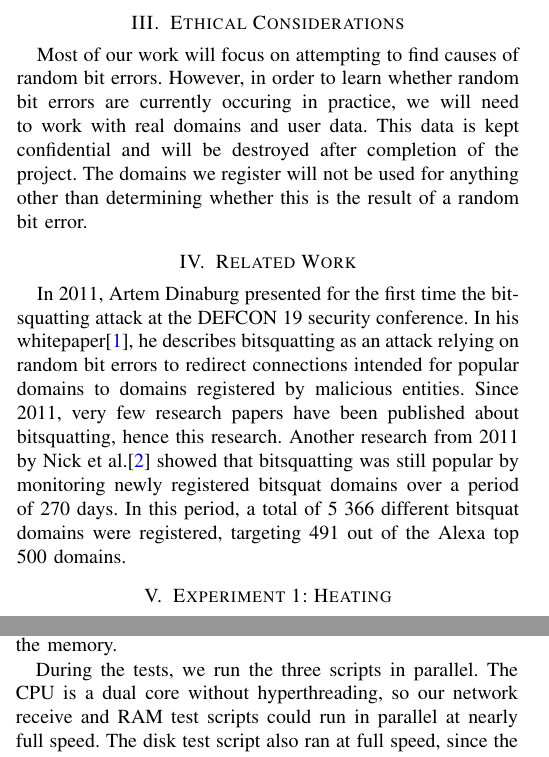
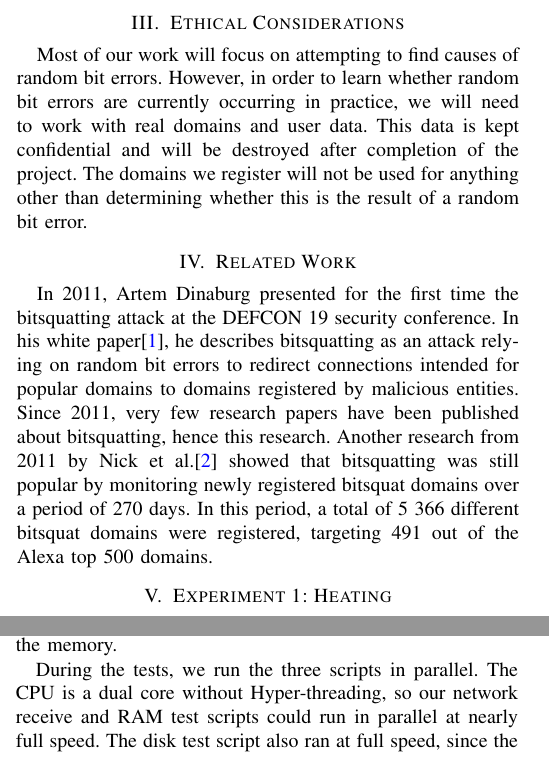
Before and after one commit to lgommans/dns-bitsquatting, a LaTeX paper (report/report.tex): two parts of the columns of pages 1 and 2 of 8, joined at a grey line, cut so that both start at the same text. Compiled offline with pdfLaTeX.

Commit message:
Spell checker; committing binary pdf for convenience

```diff
--- a/report/report.tex
+++ b/report/report.tex
@@ -114,7 +114,7 @@ we should observe a larger number of hits on that domain.
 \section{Ethical Considerations}\label{sec:ethics}
 
 Most of our work will focus on attempting to find causes of random bit errors.
-However, in order to learn whether random bit errors are currently occuring in
+However, in order to learn whether random bit errors are currently occurring in
 practice, we will need to work with real domains and user data. This data is
 kept confidential and will be destroyed after completion of the project. The
 domains we register will not be used for anything other than determining
@@ -125,7 +125,7 @@ whether this is the result of a random bit error.
 
 In 2011, Artem Dinaburg presented for the first time the bitsquatting attack at
 the DEFCON 19 security conference. In his
-whitepaper\cite{dinaburg2011bitsquatting}, he describes bitsquatting as an
+white paper\cite{dinaburg2011bitsquatting}, he describes bitsquatting as an
 attack relying on random bit errors to redirect connections intended for
 popular domains to domains registered by malicious entities. Since 2011, very
 few research papers have been published about bitsquatting, hence this
@@ -239,7 +239,7 @@ circulates the hot air through the case and heats up other components such as
 the memory.
 
 During the tests, we run the three scripts in parallel. The CPU is a dual core
-without hyperthreading, so our network receive and RAM test scripts could run
+without Hyper-threading, so our network receive and RAM test scripts could run
 in parallel at nearly full speed. The disk test script also ran at full speed,
 since the majority of the time was spent on I/O. Running all scripts in
 parallel also had the effect of putting the system under full load, generating
```
Also changed, not shown: report/report-v1.pdf (added), report/report.tex (8 more changed lines).
